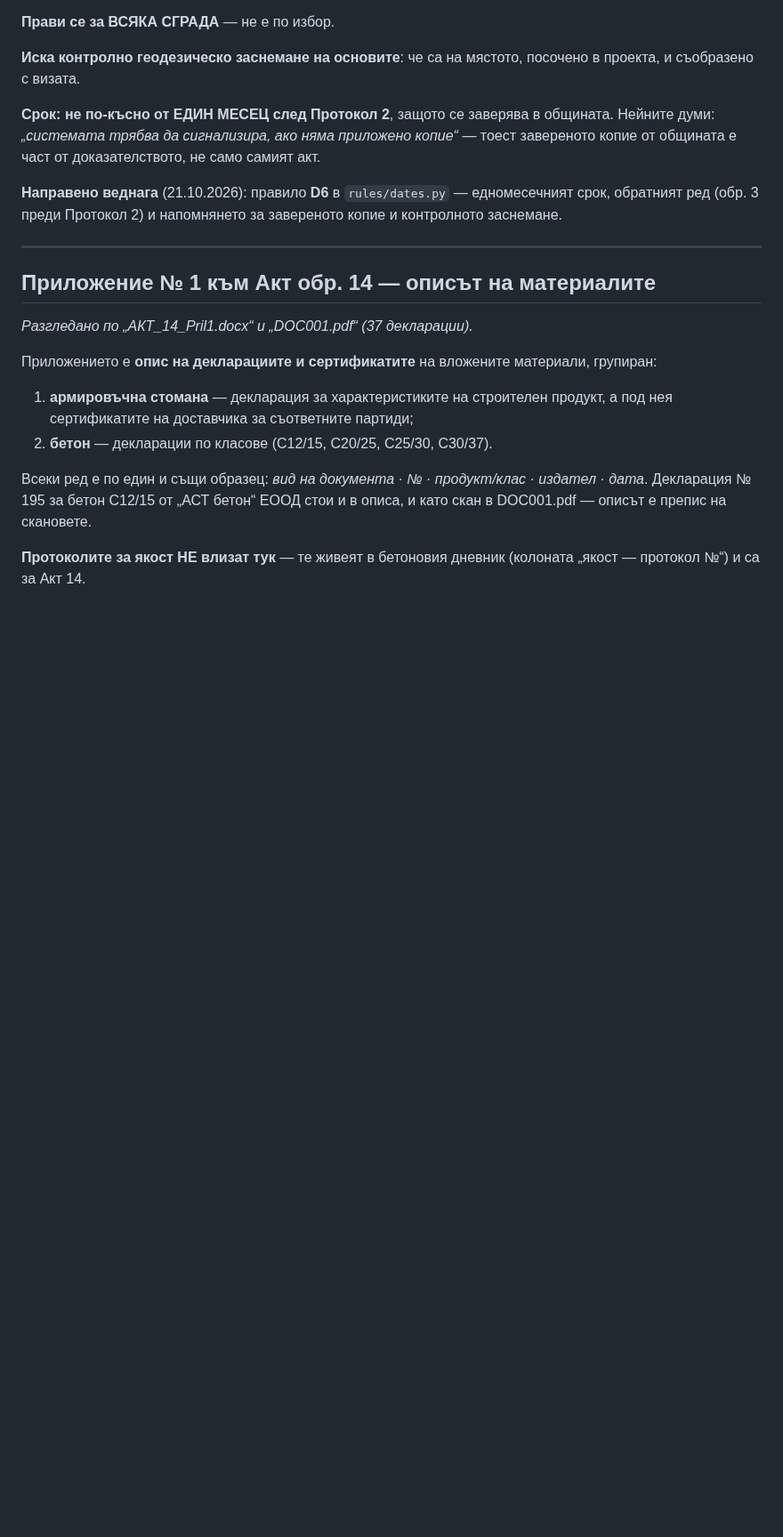
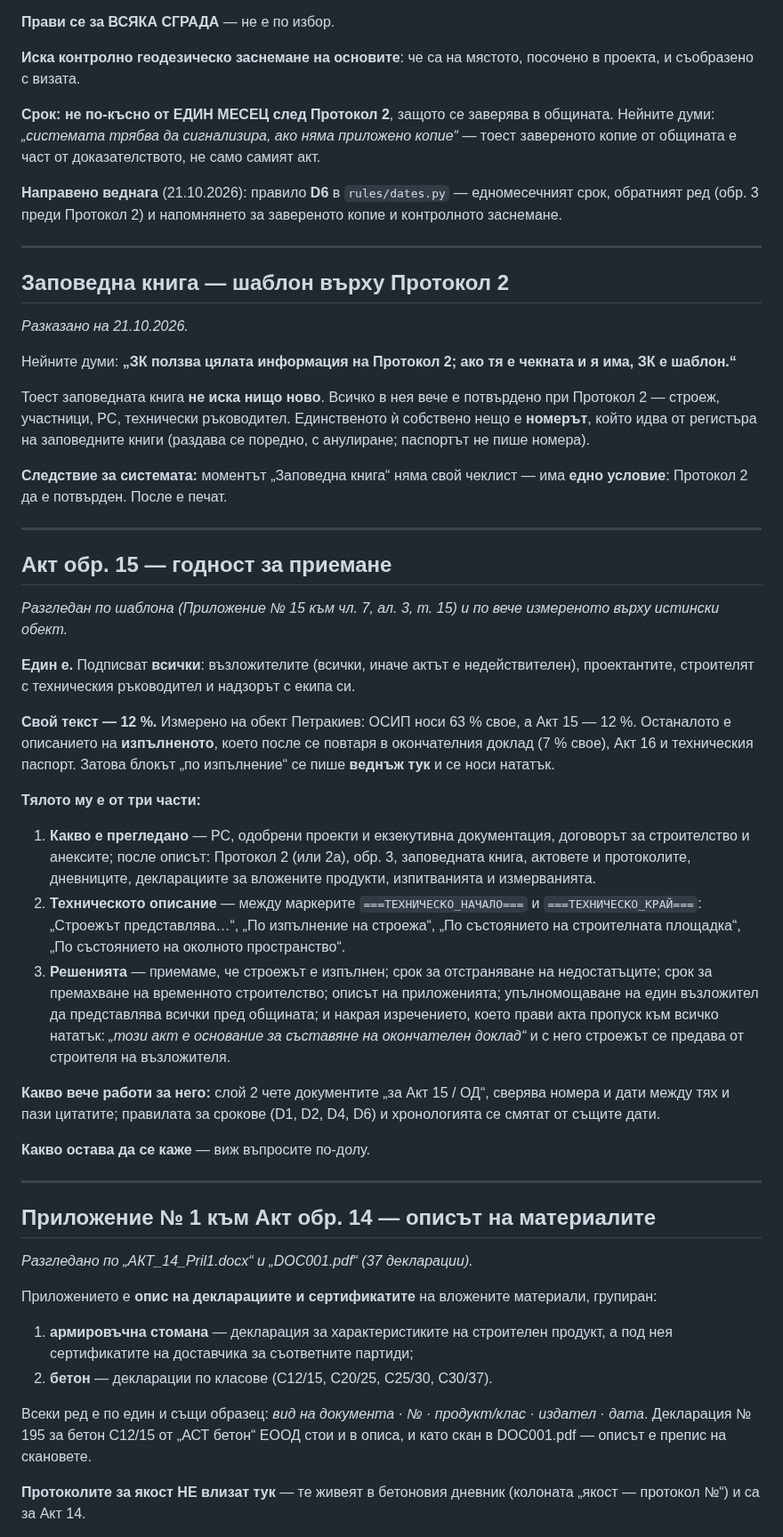
Before and after one commit to Tania141/cbt-system-, a Markdown page: КАРТА-НА-МОМЕНТИТЕ.md, the part around the change. Shown at 89% size. GitHub-like rendering; blank space fills up the shorter version.

Commit message:
docs: ЗК и Акт 15 в картата
Co-Authored-By: Claude Opus 5 <noreply@anthropic.com>

```diff
--- a/КАРТА-НА-МОМЕНТИТЕ.md
+++ b/КАРТА-НА-МОМЕНТИТЕ.md
@@ -207,6 +207,62 @@
 
 ---
 
+## Заповедна книга — шаблон върху Протокол 2
+
+*Разказано на 21.10.2026.*
+
+Нейните думи: **„ЗК ползва цялата информация на Протокол 2; ако тя е чекната
+и я има, ЗК е шаблон.“**
+
+Тоест заповедната книга **не иска нищо ново**. Всичко в нея вече е потвърдено
+при Протокол 2 — строеж, участници, РС, технически ръководител. Единственото
+ѝ собствено нещо е **номерът**, който идва от регистъра на заповедните книги
+(раздава се поредно, с анулиране; паспортът не пише номера).
+
+**Следствие за системата:** моментът „Заповедна книга“ няма свой чеклист —
+има **едно условие**: Протокол 2 да е потвърден. После е печат.
+
+---
+
+## Акт обр. 15 — годност за приемане
+
+*Разгледан по шаблона (Приложение № 15 към чл. 7, ал. 3, т. 15) и по вече
+измереното върху истински обект.*
+
+**Един е.** Подписват **всички**: възложителите (всички, иначе актът е
+недействителен), проектантите, строителят с техническия ръководител и
+надзорът с екипа си.
+
+**Свой текст — 12 %.** Измерено на обект Петракиев: ОСИП носи 63 % свое, а
+Акт 15 — 12 %. Останалото е описанието на **изпълненото**, което после се
+повтаря в окончателния доклад (7 % свое), Акт 16 и техническия паспорт.
+Затова блокът „по изпълнение“ се пише **веднъж тук** и се носи нататък.
+
+**Тялото му е от три части:**
+
+1. **Какво е прегледано** — РС, одобрени проекти и екзекутивна документация,
+   договорът за строителство и анексите; после описът: Протокол 2 (или 2а),
+   обр. 3, заповедната книга, актовете и протоколите, дневниците, декларациите
+   за вложените продукти, изпитванията и измерванията.
+2. **Техническото описание** — между маркерите `===ТЕХНИЧЕСКО_НАЧАЛО===` и
+   `===ТЕХНИЧЕСКО_КРАЙ===`: „Строежът представлява…“, „По изпълнение на
+   строежа“, „По състоянието на строителната площадка“, „По състоянието на
+   околното пространство“.
+3. **Решенията** — приемаме, че строежът е изпълнен; срок за отстраняване на
+   недостатъците; срок за премахване на временното строителство; описът на
+   приложенията; упълномощаване на един възложител да представлява всички
+   пред общината; и накрая изречението, което прави акта пропуск към всичко
+   нататък: *„този акт е основание за съставяне на окончателен доклад“* и с
+   него строежът се предава от строителя на възложителя.
+
+**Какво вече работи за него:** слой 2 чете документите „за Акт 15 / ОД“,
+сверява номера и дати между тях и пази цитатите; правилата за срокове (D1,
+D2, D4, D6) и хронологията се смятат от същите дати.
+
+**Какво остава да се каже** — виж въпросите по-долу.
+
+---
+
 ## Приложение № 1 към Акт обр. 14 — описът на материалите
 
 *Разгледано по „AКТ_14_Pril1.docx“ и „DOC001.pdf“ (37 декларации).*
```
